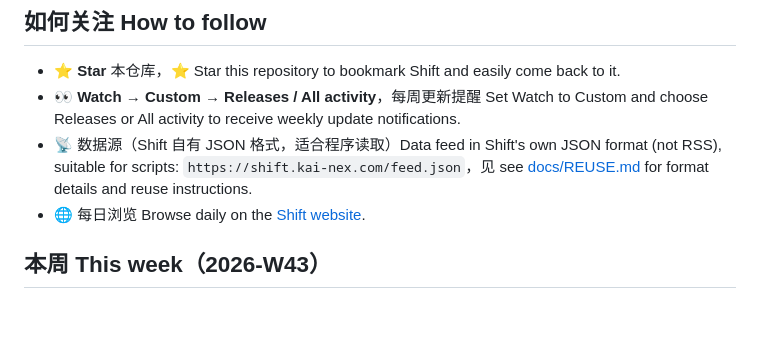
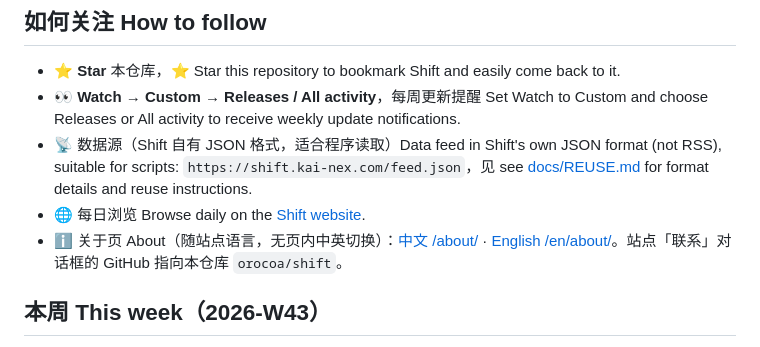
Before and after one commit to orocoa/shift, a Markdown page: README.md, the part around the change. Rendered like a GitHub page; blank space fills up the shorter version.

Commit message:
Note site About zh/en paths and Contact GitHub link
Document that /about/ and /en/about/ follow the site language, and Contact points at orocoa/shift.

```diff
--- a/README.md
+++ b/README.md
@@ -28,6 +28,7 @@
 - 👀 **Watch → Custom → Releases / All activity**，每周更新提醒 Set Watch to Custom and choose Releases or All activity to receive weekly update notifications.
 - 📡 数据源（Shift 自有 JSON 格式，适合程序读取）Data feed in Shift's own JSON format (not RSS), suitable for scripts: `https://shift.kai-nex.com/feed.json`，见 see [docs/REUSE.md](docs/REUSE.md) for format details and reuse instructions.
 - 🌐 每日浏览 Browse daily on the [Shift website](https://shift.kai-nex.com/).
+- ℹ️ 关于页 About（随站点语言，无页内中英切换）：[中文 /about/](https://shift.kai-nex.com/about/) · [English /en/about/](https://shift.kai-nex.com/en/about/)。站点「联系」对话框的 GitHub 指向本仓库 `orocoa/shift`。
 
 <!-- THIS_WEEK:START -->
 ## 本周 This week（2026-W43）
```
